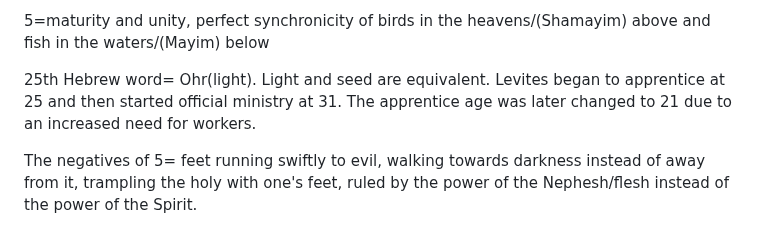
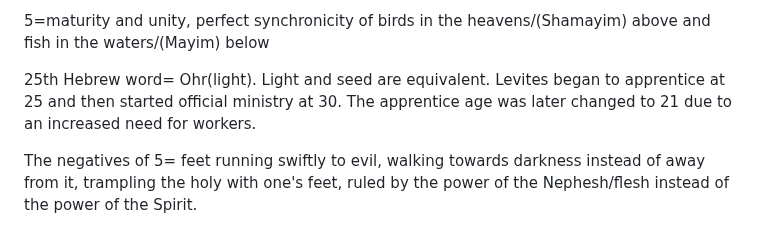
Before and after one commit to akdavis83/5785, a Markdown page: README.md, the part around the change. Drawn GitHub-style.

```diff
--- a/README.md
+++ b/README.md
@@ -31,7 +31,7 @@ prayers and being anointed~both define and declare God's authority, gifts, calli
 
 5=maturity and unity, perfect synchronicity of birds in the heavens/(Shamayim) above and fish in the waters/(Mayim) below
 
-25th Hebrew word= Ohr(light). Light and seed are equivalent. Levites began to apprentice at 25 and then started official ministry at 31. The apprentice age was later changed to 21 due to an increased need for workers.
+25th Hebrew word= Ohr(light). Light and seed are equivalent. Levites began to apprentice at 25 and then started official ministry at 30. The apprentice age was later changed to 21 due to an increased need for workers.
 
 The negatives of 5= feet running swiftly to evil, walking towards darkness instead of away from it, trampling the holy with one's feet, ruled by the power of the Nephesh/flesh instead of the power of the Spirit.
 
```
